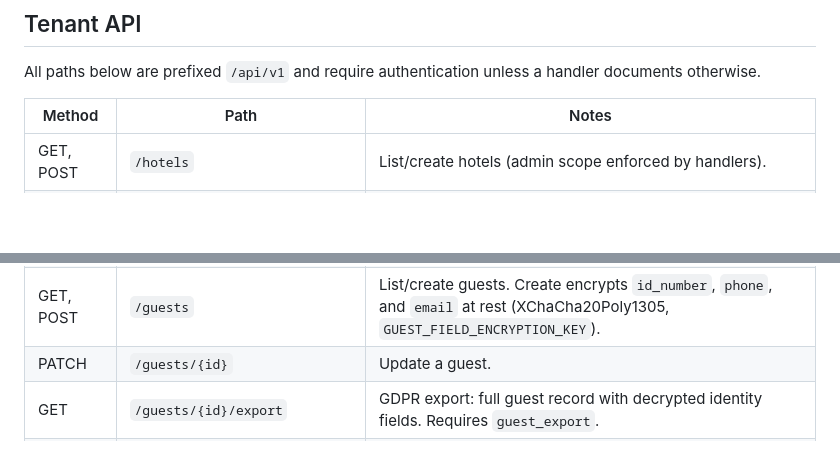
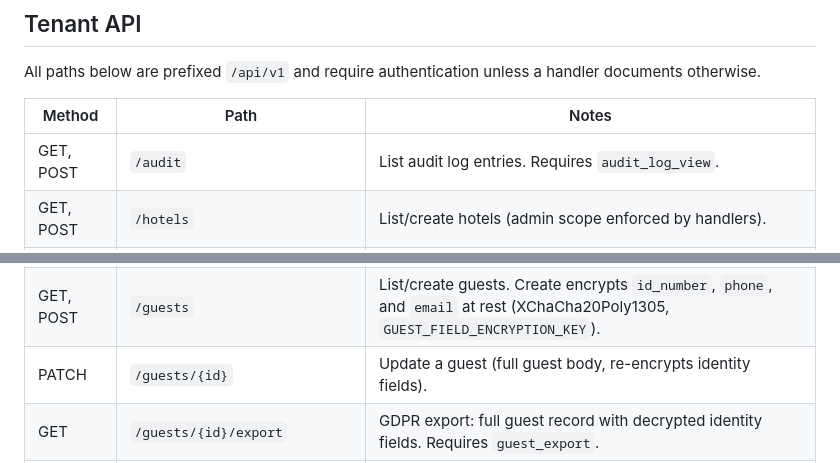
Before and after one commit to SinaGeek/hotel, a Markdown page: docs/server-api.md, 2 parts joined by grey strips. Rendered like a GitHub page; blank space fills up the shorter version.

Commit message:
docs: update server-api with audit and guest PATCH endpoints

```diff
--- a/docs/server-api.md
+++ b/docs/server-api.md
@@ -17,6 +17,7 @@ All paths below are prefixed `/api/v1` and require authentication unless a handl
 
 | Method | Path | Notes |
 |---|---|---|
+| GET, POST | `/audit` | List audit log entries. Requires `audit_log_view`. |
 | GET, POST | `/hotels` | List/create hotels (admin scope enforced by handlers). |
 | GET, PATCH | `/hotels/{id}` | Read/update a hotel. |
 | GET, POST | `/users` | List/create hotel users. |
@@ -28,7 +29,7 @@ All paths below are prefixed `/api/v1` and require authentication unless a handl
 | GET, POST | `/rooms` | List/create rooms. |
 | PATCH | `/rooms/{id}/cleanliness` | Update cleanliness. |
 | GET, POST | `/guests` | List/create guests. Create encrypts `id_number`, `phone`, and `email` at rest (XChaCha20Poly1305, `GUEST_FIELD_ENCRYPTION_KEY`). |
-| PATCH | `/guests/{id}` | Update a guest. |
+| PATCH | `/guests/{id}` | Update a guest (full guest body, re-encrypts identity fields). |
 | GET | `/guests/{id}/export` | GDPR export: full guest record with decrypted identity fields. Requires `guest_export`. |
 | DELETE | `/guests/{id}` | GDPR deletion: soft-delete and anonymize personal data. Requires `guest_delete`. |
 | GET, POST | `/reservations` | Keyset-paginated list/create. |
```
